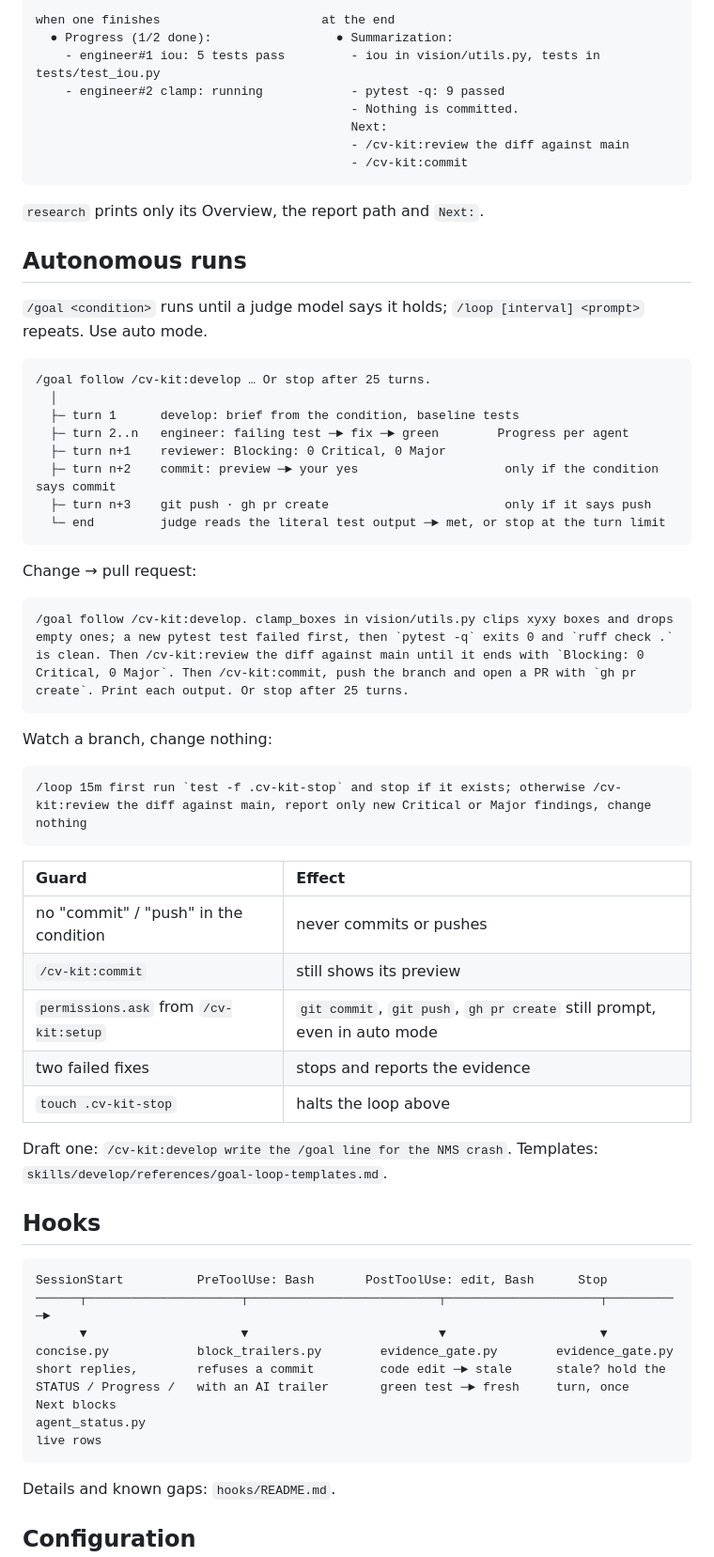
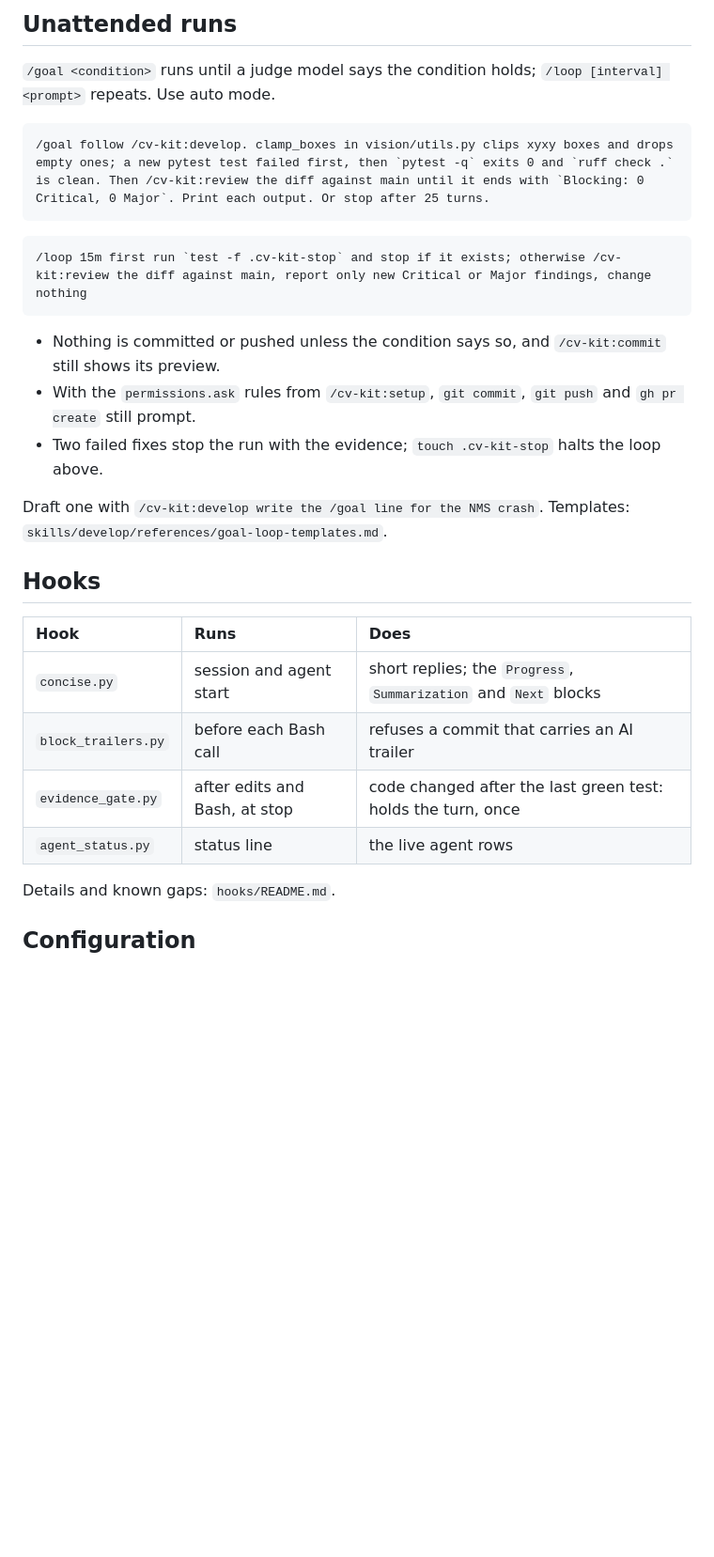
Before and after one commit to lthphuw/cv-kit, a Markdown page: README.md, the part around one of its changes. Shown at 94% size. Rendered like a GitHub page; blank space fills up the shorter version.

````diff
--- a/README.md
+++ b/README.md
@@ -172,67 +131,32 @@ while agents run: one live row each, refreshed about every 5 s
 
-when one finishes                      at the end
-  ● Progress (1/2 done):                 ● Summarization:
-    - engineer#1 iou: 5 tests pass         - iou in vision/utils.py, tests in tests/test_iou.py
-    - engineer#2 clamp: running            - pytest -q: 9 passed
-                                           - Nothing is committed.
-                                           Next:
-                                           - /cv-kit:review the diff against main
-                                           - /cv-kit:commit
-```
+## Unattended runs
 
-`research` prints only its Overview, the report path and `Next:`.
-
-## Autonomous runs
-
-`/goal <condition>` runs until a judge model says it holds; `/loop [interval] <prompt>` repeats. Use auto mode.
+`/goal <condition>` runs until a judge model says the condition holds; `/loop [interval] <prompt>` repeats. Use auto
+mode.
 
 ```
-/goal follow /cv-kit:develop … Or stop after 25 turns.
-  │
-  ├─ turn 1      develop: brief from the condition, baseline tests
-  ├─ turn 2..n   engineer: failing test ─► fix ─► green        Progress per agent
-  ├─ turn n+1    reviewer: Blocking: 0 Critical, 0 Major
-  ├─ turn n+2    commit: preview ─► your yes                    only if the condition says commit
-  ├─ turn n+3    git push · gh pr create                        only if it says push
-  └─ end         judge reads the literal test output ─► met, or stop at the turn limit
+/goal follow /cv-kit:develop. clamp_boxes in vision/utils.py clips xyxy boxes and drops empty ones; a new pytest test failed first, then `pytest -q` exits 0 and `ruff check .` is clean. Then /cv-kit:review the diff against main until it ends with `Blocking: 0 Critical, 0 Major`. Print each output. Or stop after 25 turns.
 ```
-
-Change → pull request:
-
-```
-/goal follow /cv-kit:develop. clamp_boxes in vision/utils.py clips xyxy boxes and drops empty ones; a new pytest test failed first, then `pytest -q` exits 0 and `ruff check .` is clean. Then /cv-kit:review the diff against main until it ends with `Blocking: 0 Critical, 0 Major`. Then /cv-kit:commit, push the branch and open a PR with `gh pr create`. Print each output. Or stop after 25 turns.
-```
-
-Watch a branch, change nothing:
 
 ```
 /loop 15m first run `test -f .cv-kit-stop` and stop if it exists; otherwise /cv-kit:review the diff against main, report only new Critical or Major findings, change nothing
 ```
 
-| Guard | Effect |
-|:------|:-------|
-| no "commit" / "push" in the condition | never commits or pushes |
-| `/cv-kit:commit` | still shows its preview |
-| `permissions.ask` from `/cv-kit:setup` | `git commit`, `git push`, `gh pr create` still prompt, even in auto mode |
-| two failed fixes | stops and reports the evidence |
-| `touch .cv-kit-stop` | halts the loop above |
+- Nothing is committed or pushed unless the condition says so, and `/cv-kit:commit` still shows its preview.
+- With the `permissions.ask` rules from `/cv-kit:setup`, `git commit`, `git push` and `gh pr create` still prompt.
+- Two failed fixes stop the run with the evidence; `touch .cv-kit-stop` halts the loop above.
 
-Draft one: `/cv-kit:develop write the /goal line for the NMS crash`. Templates:
+Draft one with `/cv-kit:develop write the /goal line for the NMS crash`. Templates:
 `skills/develop/references/goal-loop-templates.md`.
 
 ## Hooks
 
-```
-SessionStart          PreToolUse: Bash       PostToolUse: edit, Bash      Stop
-──────┬─────────────────────┬──────────────────────────┬─────────────────────┬──────────►
-      ▼                     ▼                          ▼                     ▼
-concise.py            block_trailers.py        evidence_gate.py        evidence_gate.py
-short replies,        refuses a commit         code edit ─► stale      stale? hold the
-STATUS / Progress /   with an AI trailer       green test ─► fresh     turn, once
-Next blocks
-agent_status.py
-live rows
-```
+| Hook | Runs | Does |
+|:-----|:-----|:-----|
+| `concise.py` | session and agent start | short replies; the `Progress`, `Summarization` and `Next` blocks |
+| `block_trailers.py` | before each Bash call | refuses a commit that carries an AI trailer |
+| `evidence_gate.py` | after edits and Bash, at stop | code changed after the last green test: holds the turn, once |
+| `agent_status.py` | status line | the live agent rows |
 
 Details and known gaps: `hooks/README.md`.
 
````
Also changed, not shown: other parts of README.md (+63 -104 lines), docs/assets/live-rows.gif (added), docs/assets/overview.png (added), 3 other files.
